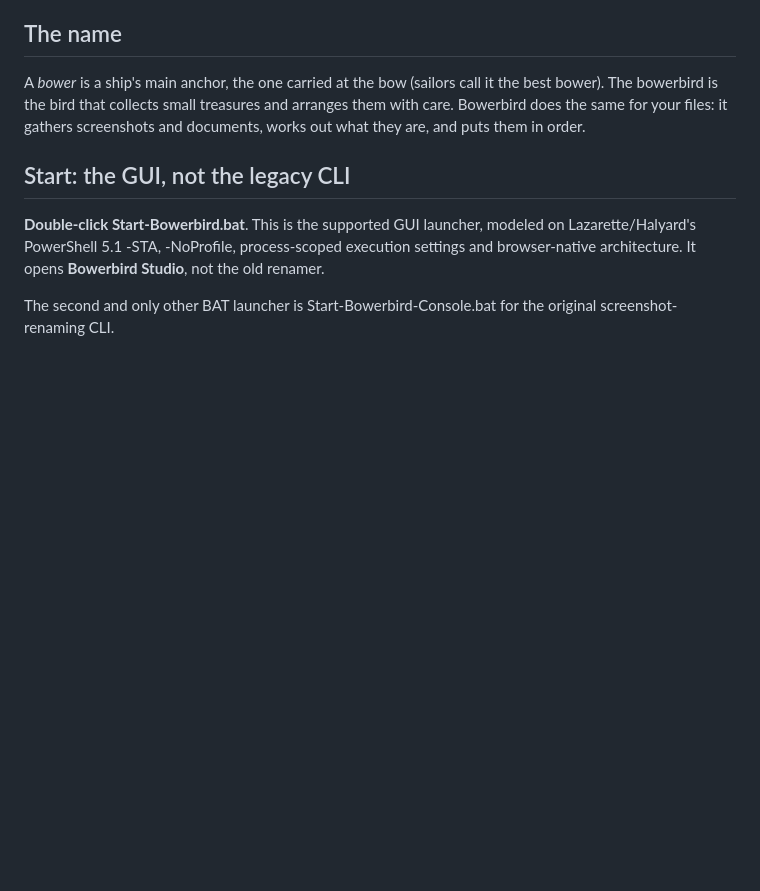
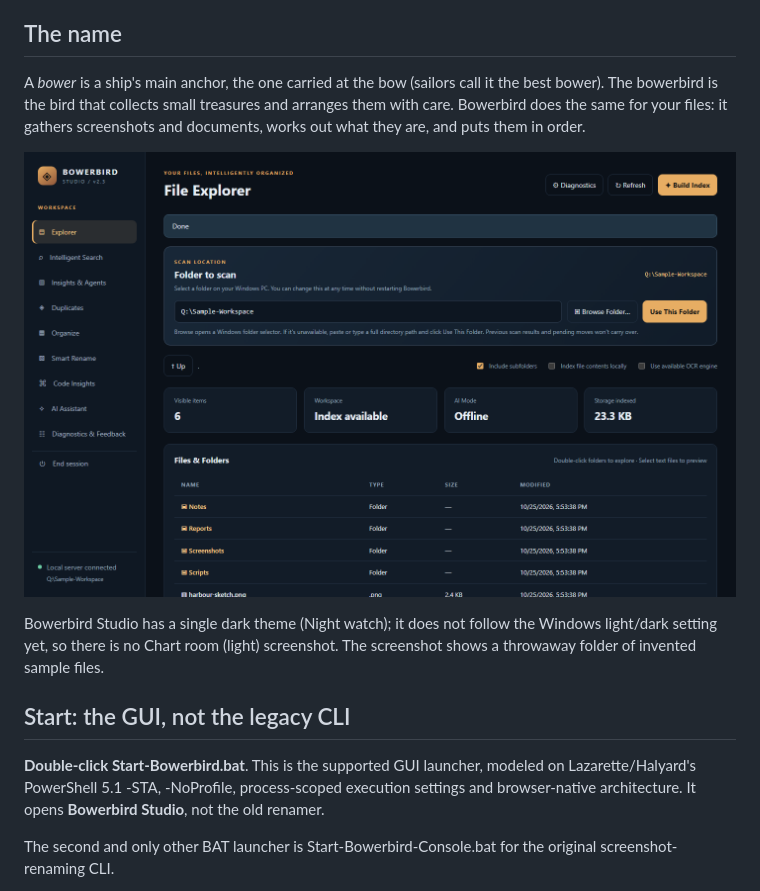
Before and after one commit to fleethacker-data-crucible/Bowerbird, a Markdown page: README.md, the part around the change. Rendered like a GitHub page; pictures changed too: docs/screenshots/explorer-night-watch.png (added); blank space fills up the shorter version.

Commit message:
Add a File Explorer screenshot to the README
Captured with Playwright Chromium (1440x900) from Studio pointed at a throwaway
folder of invented sample files mapped to a neutral drive. Studio has one dark
theme, so only the Night watch screenshot is included.
docs/screenshots/capture-landing.js reproduces it.

```diff
--- a/README.md
+++ b/README.md
@@ -11,6 +11,10 @@ No Python, Node, npm, Git executable, or admin-installed package is required on
 ## The name
 
 A *bower* is a ship's main anchor, the one carried at the bow (sailors call it the best bower). The bowerbird is the bird that collects small treasures and arranges them with care. Bowerbird does the same for your files: it gathers screenshots and documents, works out what they are, and puts them in order.
+
+![Bowerbird Studio File Explorer in the Night watch theme](docs/screenshots/explorer-night-watch.png)
+
+Bowerbird Studio has a single dark theme (Night watch); it does not follow the Windows light/dark setting yet, so there is no Chart room (light) screenshot. The screenshot shows a throwaway folder of invented sample files.
 
 ## Start: the GUI, not the legacy CLI
 
```
Also changed, not shown: 1 other file.
